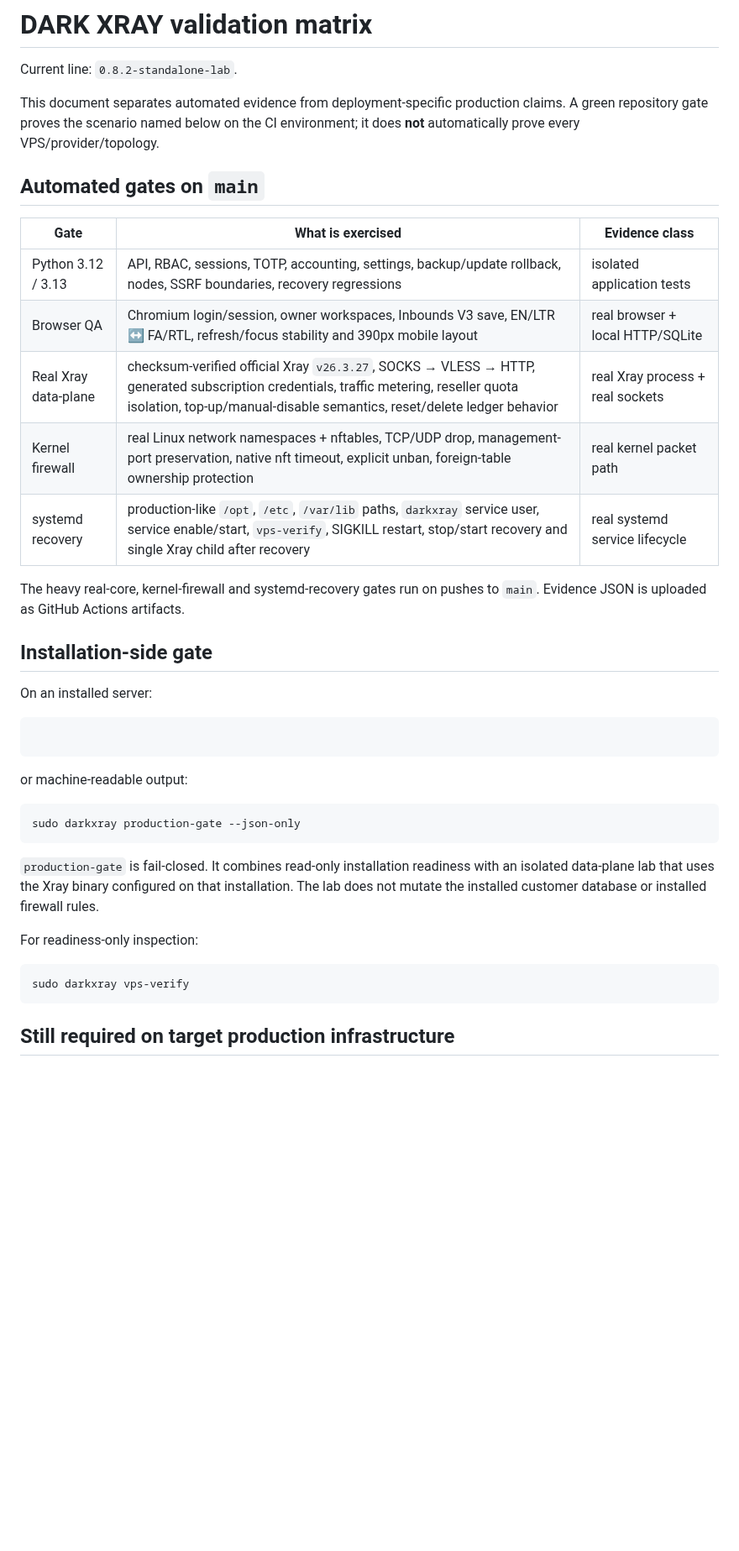
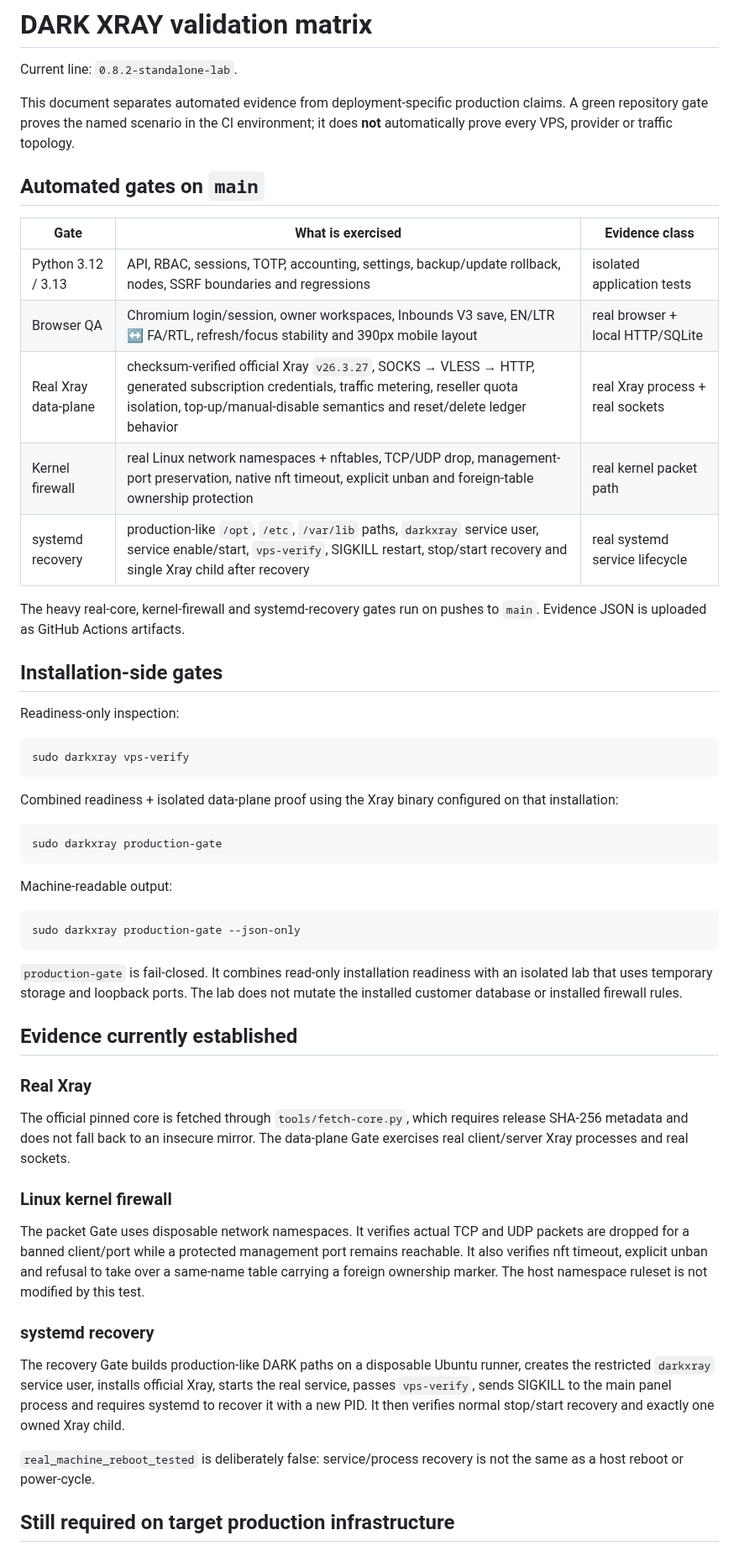
Before and after one commit to darktunnelmika/dark-xray, a Markdown page: docs/VALIDATION.md, the part around one of its changes. Shown at 84% size. Drawn GitHub-style; blank space fills up the shorter version.

Commit message:
Finalize 0.8.2 validation matrix

````diff
--- a/docs/VALIDATION.md
+++ b/docs/VALIDATION.md
@@ -2,40 +2,57 @@
 
 Current line: `0.8.2-standalone-lab`.
 
-This document separates automated evidence from deployment-specific production claims. A green repository gate proves the scenario named below on the CI environment; it does **not** automatically prove every VPS/provider/topology.
+This document separates automated evidence from deployment-specific production claims. A green repository gate proves the named scenario in the CI environment; it does **not** automatically prove every VPS, provider or traffic topology.
 
 ## Automated gates on `main`
 
 | Gate | What is exercised | Evidence class |
 |---|---|---|
-| Python 3.12 / 3.13 | API, RBAC, sessions, TOTP, accounting, settings, backup/update rollback, nodes, SSRF boundaries, recovery regressions | isolated application tests |
+| Python 3.12 / 3.13 | API, RBAC, sessions, TOTP, accounting, settings, backup/update rollback, nodes, SSRF boundaries and regressions | isolated application tests |
 | Browser QA | Chromium login/session, owner workspaces, Inbounds V3 save, EN/LTR ↔ FA/RTL, refresh/focus stability and 390px mobile layout | real browser + local HTTP/SQLite |
-| Real Xray data-plane | checksum-verified official Xray `v26.3.27`, SOCKS → VLESS → HTTP, generated subscription credentials, traffic metering, reseller quota isolation, top-up/manual-disable semantics, reset/delete ledger behavior | real Xray process + real sockets |
-| Kernel firewall | real Linux network namespaces + nftables, TCP/UDP drop, management-port preservation, native nft timeout, explicit unban, foreign-table ownership protection | real kernel packet path |
+| Real Xray data-plane | checksum-verified official Xray `v26.3.27`, SOCKS → VLESS → HTTP, generated subscription credentials, traffic metering, reseller quota isolation, top-up/manual-disable semantics and reset/delete ledger behavior | real Xray process + real sockets |
+| Kernel firewall | real Linux network namespaces + nftables, TCP/UDP drop, management-port preservation, native nft timeout, explicit unban and foreign-table ownership protection | real kernel packet path |
 | systemd recovery | production-like `/opt`, `/etc`, `/var/lib` paths, `darkxray` service user, service enable/start, `vps-verify`, SIGKILL restart, stop/start recovery and single Xray child after recovery | real systemd service lifecycle |
 
 The heavy real-core, kernel-firewall and systemd-recovery gates run on pushes to `main`. Evidence JSON is uploaded as GitHub Actions artifacts.
 
-## Installation-side gate
+## Installation-side gates
 
-On an installed server:
+Readiness-only inspection:
 
-```bash\sudo darkxray production-gate
+```bash
+sudo darkxray vps-verify
 ```
 
-or machine-readable output:
+Combined readiness + isolated data-plane proof using the Xray binary configured on that installation:
+
+```bash
+sudo darkxray production-gate
+```
+
+Machine-readable output:
 
 ```bash
 sudo darkxray production-gate --json-only
 ```
 
-`production-gate` is fail-closed. It combines read-only installation readiness with an isolated data-plane lab that uses the Xray binary configured on that installation. The lab does not mutate the installed customer database or installed firewall rules.
+`production-gate` is fail-closed. It combines read-only installation readiness with an isolated lab that uses temporary storage and loopback ports. The lab does not mutate the installed customer database or installed firewall rules.
 
-For readiness-only inspection:
+## Evidence currently established
 
-```bash
-sudo darkxray vps-verify
-```
+### Real Xray
+
+The official pinned core is fetched through `tools/fetch-core.py`, which requires release SHA-256 metadata and does not fall back to an insecure mirror. The data-plane Gate exercises real client/server Xray processes and real sockets.
+
+### Linux kernel firewall
+
+The packet Gate uses disposable network namespaces. It verifies actual TCP and UDP packets are dropped for a banned client/port while a protected management port remains reachable. It also verifies nft timeout, explicit unban and refusal to take over a same-name table carrying a foreign ownership marker. The host namespace ruleset is not modified by this test.
+
+### systemd recovery
+
+The recovery Gate builds production-like DARK paths on a disposable Ubuntu runner, creates the restricted `darkxray` service user, installs official Xray, starts the real service, passes `vps-verify`, sends SIGKILL to the main panel process and requires systemd to recover it with a new PID. It then verifies normal stop/start recovery and exactly one owned Xray child.
+
+`real_machine_reboot_tested` is deliberately false: service/process recovery is not the same as a host reboot or power-cycle.
 
 ## Still required on target production infrastructure
 
````
Also changed, not shown: other parts of docs/VALIDATION.md (+6 -5 lines).
